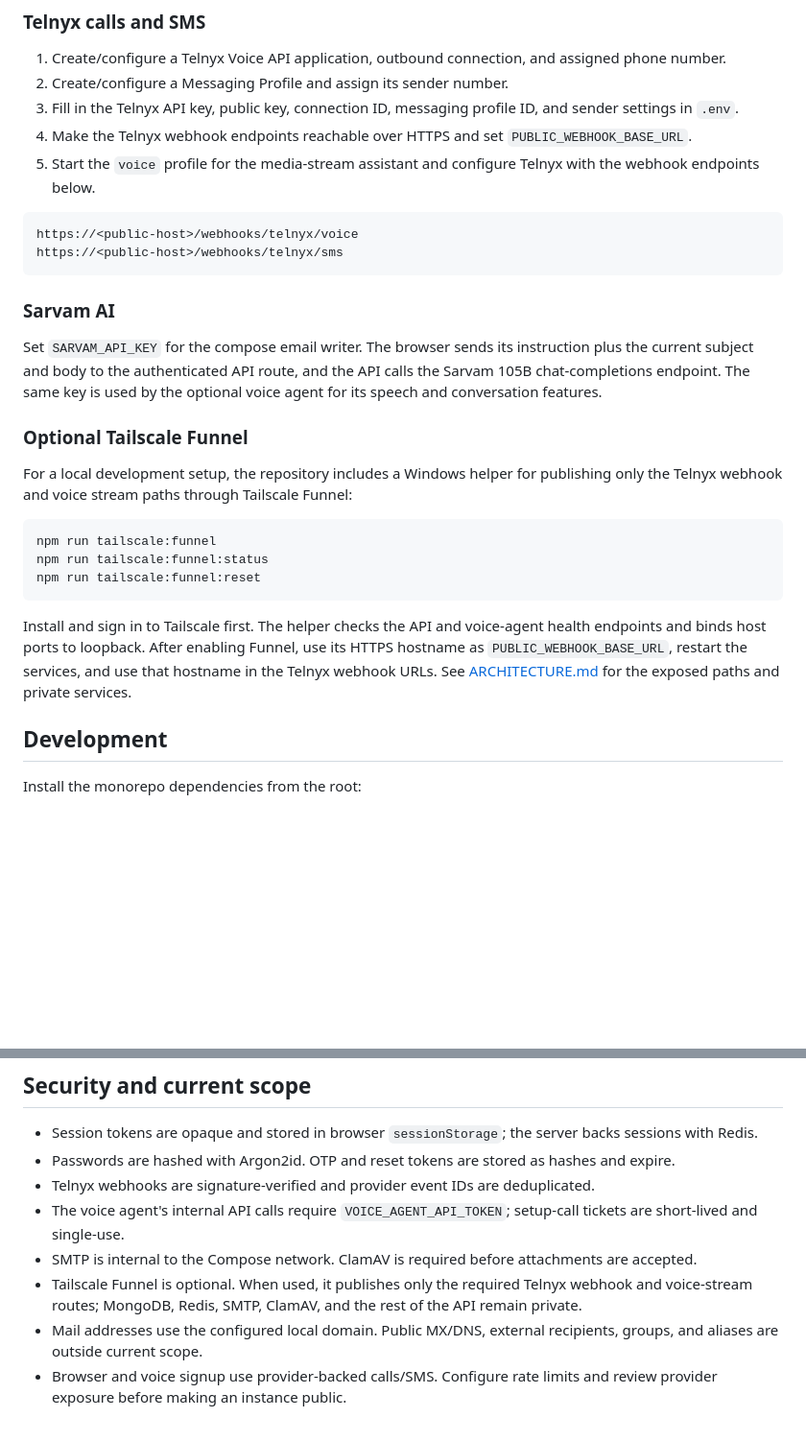
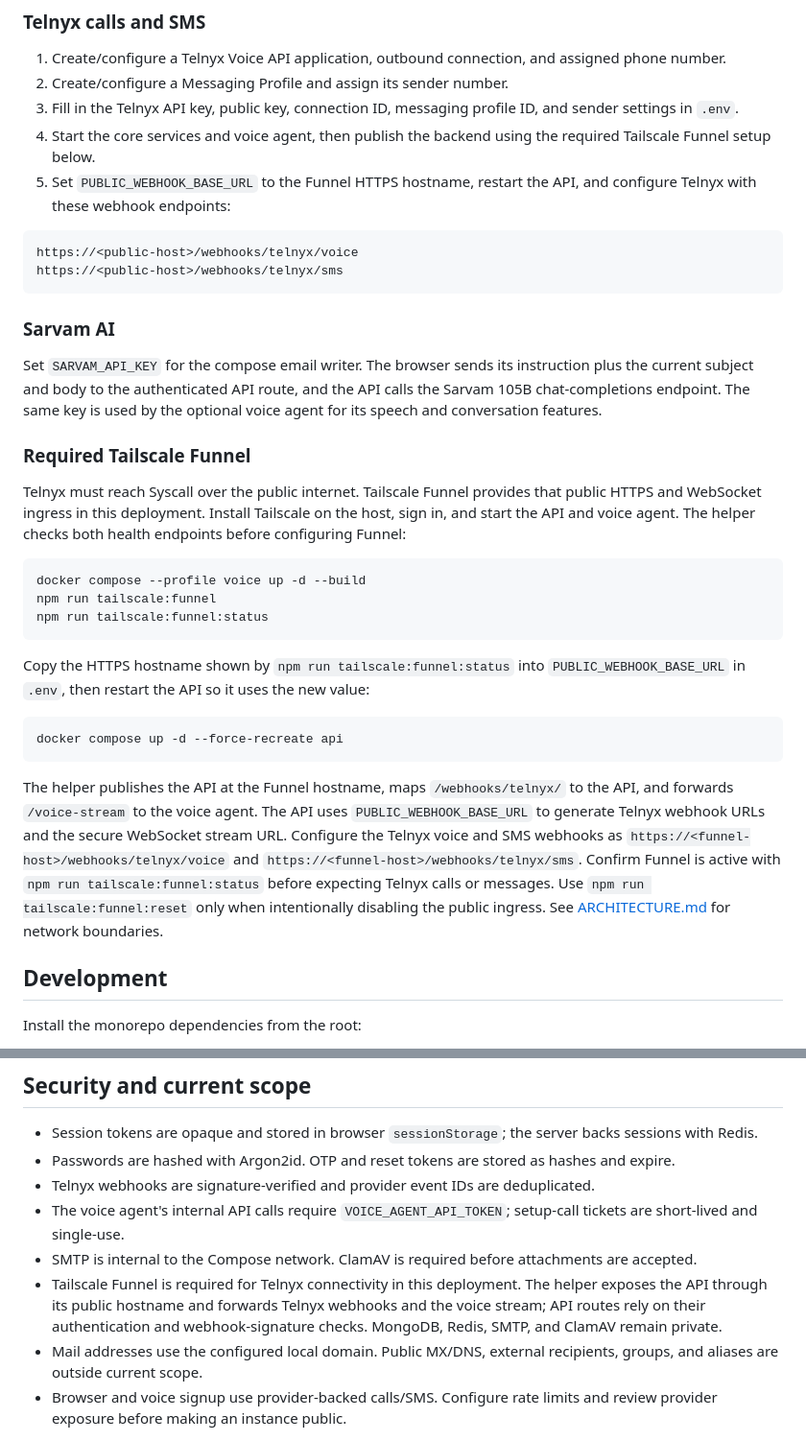
Before and after one commit to TS47Andres/Syscall, a Markdown page: README.md, 2 parts joined by grey strips. Shown at 96% size. Drawn GitHub-style; blank space fills up the shorter version.

Commit message:
Document required Tailscale Funnel setup

````diff
--- a/README.md
+++ b/README.md
@@ -219,8 +219,8 @@ Authentication expiry and OTP limits, SMTP limits, and ClamAV settings are also
 1. Create/configure a Telnyx Voice API application, outbound connection, and assigned phone number.
 2. Create/configure a Messaging Profile and assign its sender number.
 3. Fill in the Telnyx API key, public key, connection ID, messaging profile ID, and sender settings in `.env`.
-4. Make the Telnyx webhook endpoints reachable over HTTPS and set `PUBLIC_WEBHOOK_BASE_URL`.
-5. Start the `voice` profile for the media-stream assistant and configure Telnyx with the webhook endpoints below.
+4. Start the core services and voice agent, then publish the backend using the required Tailscale Funnel setup below.
+5. Set `PUBLIC_WEBHOOK_BASE_URL` to the Funnel HTTPS hostname, restart the API, and configure Telnyx with these webhook endpoints:
 
 ```text
 https://<public-host>/webhooks/telnyx/voice
@@ -231,17 +231,23 @@ https://<public-host>/webhooks/telnyx/sms
 
 Set `SARVAM_API_KEY` for the compose email writer. The browser sends its instruction plus the current subject and body to the authenticated API route, and the API calls the Sarvam 105B chat-completions endpoint. The same key is used by the optional voice agent for its speech and conversation features.
 
-### Optional Tailscale Funnel
+### Required Tailscale Funnel
 
-For a local development setup, the repository includes a Windows helper for publishing only the Telnyx webhook and voice stream paths through Tailscale Funnel:
+Telnyx must reach Syscall over the public internet. Tailscale Funnel provides that public HTTPS and WebSocket ingress in this deployment. Install Tailscale on the host, sign in, and start the API and voice agent. The helper checks both health endpoints before configuring Funnel:
 
 ```powershell
+docker compose --profile voice up -d --build
 npm run tailscale:funnel
 npm run tailscale:funnel:status
-npm run tailscale:funnel:reset
 ```
 
-Install and sign in to Tailscale first. The helper checks the API and voice-agent health endpoints and binds host ports to loopback. After enabling Funnel, use its HTTPS hostname as `PUBLIC_WEBHOOK_BASE_URL`, restart the services, and use that hostname in the Telnyx webhook URLs. See [ARCHITECTURE.md](ARCHITECTURE.md#network-boundaries) for the exposed paths and private services.
+Copy the HTTPS hostname shown by `npm run tailscale:funnel:status` into `PUBLIC_WEBHOOK_BASE_URL` in `.env`, then restart the API so it uses the new value:
+
+```powershell
+docker compose up -d --force-recreate api
+```
+
+The helper publishes the API at the Funnel hostname, maps `/webhooks/telnyx/` to the API, and forwards `/voice-stream` to the voice agent. The API uses `PUBLIC_WEBHOOK_BASE_URL` to generate Telnyx webhook URLs and the secure WebSocket stream URL. Configure the Telnyx voice and SMS webhooks as `https://<funnel-host>/webhooks/telnyx/voice` and `https://<funnel-host>/webhooks/telnyx/sms`. Confirm Funnel is active with `npm run tailscale:funnel:status` before expecting Telnyx calls or messages. Use `npm run tailscale:funnel:reset` only when intentionally disabling the public ingress. See [ARCHITECTURE.md](ARCHITECTURE.md#network-boundaries) for network boundaries.
 
 ## Development
 
@@ -327,7 +333,7 @@ Schedules can be listed at `GET /api/mail/scheduled`, moved with `PATCH /api/mai
 - Telnyx webhooks are signature-verified and provider event IDs are deduplicated.
 - The voice agent's internal API calls require `VOICE_AGENT_API_TOKEN`; setup-call tickets are short-lived and single-use.
 - SMTP is internal to the Compose network. ClamAV is required before attachments are accepted.
-- Tailscale Funnel is optional. When used, it publishes only the required Telnyx webhook and voice-stream routes; MongoDB, Redis, SMTP, ClamAV, and the rest of the API remain private.
+- Tailscale Funnel is required for Telnyx connectivity in this deployment. The helper exposes the API through its public hostname and forwards Telnyx webhooks and the voice stream; API routes rely on their authentication and webhook-signature checks. MongoDB, Redis, SMTP, and ClamAV remain private.
 - Mail addresses use the configured local domain. Public MX/DNS, external recipients, groups, and aliases are outside current scope.
 - Browser and voice signup use provider-backed calls/SMS. Configure rate limits and review provider exposure before making an instance public.
 
````
Also changed, not shown: ARCHITECTURE.md (+1 -1 lines).
